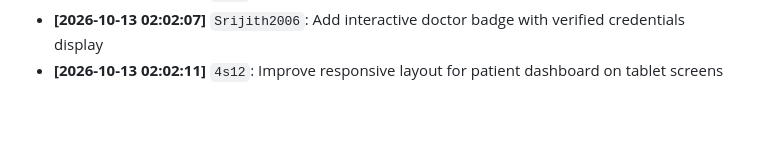
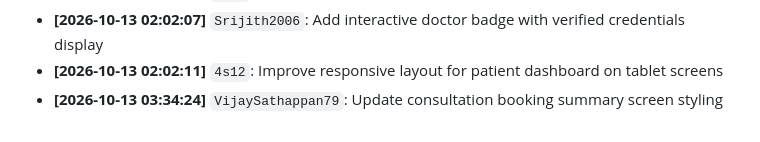
Before and after one commit to VijaySathappan79/MedBridge, a Markdown page: BUILD_LOG.md, the part around the change. Drawn GitHub-style.

Commit message:
Update consultation booking summary screen styling

```diff
--- a/BUILD_LOG.md
+++ b/BUILD_LOG.md
@@ -58,3 +58,4 @@ Automated development log tracking module progress, backend connections, and col
 - **[2026-10-12 20:13:43]** `4s12`: Refactor appointment review card layout and animations
 - **[2026-10-13 02:02:07]** `Srijith2006`: Add interactive doctor badge with verified credentials display
 - **[2026-10-13 02:02:11]** `4s12`: Improve responsive layout for patient dashboard on tablet screens
+- **[2026-10-13 03:34:24]** `VijaySathappan79`: Update consultation booking summary screen styling
```
